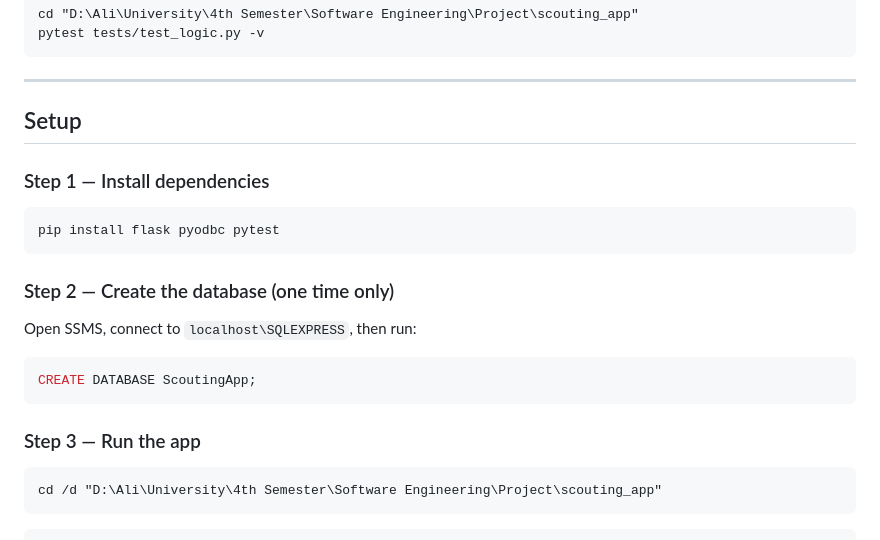
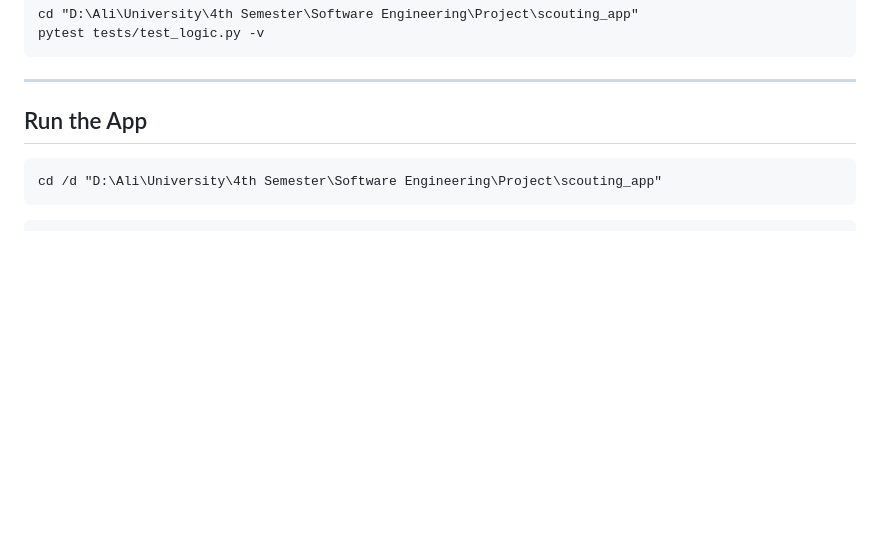
Before and after one commit to alielhelisy/Football-Scouting-App, a Markdown page: README.md, the part around the change. GitHub-like rendering; blank space fills up the shorter version.

Commit message:
Simplify README: keep only the run command

````diff
--- a/README.md
+++ b/README.md
@@ -193,23 +193,7 @@ pytest tests/test_logic.py -v
 
 ---
 
-## Setup
-
-### Step 1 — Install dependencies
-
-```
-pip install flask pyodbc pytest
-```
-
-### Step 2 — Create the database (one time only)
-
-Open SSMS, connect to `localhost\SQLEXPRESS`, then run:
-
-```sql
-CREATE DATABASE ScoutingApp;
-```
-
-### Step 3 — Run the app
+## Run the App
 
 ```
 cd /d "D:\Ali\University\4th Semester\Software Engineering\Project\scouting_app"
````
